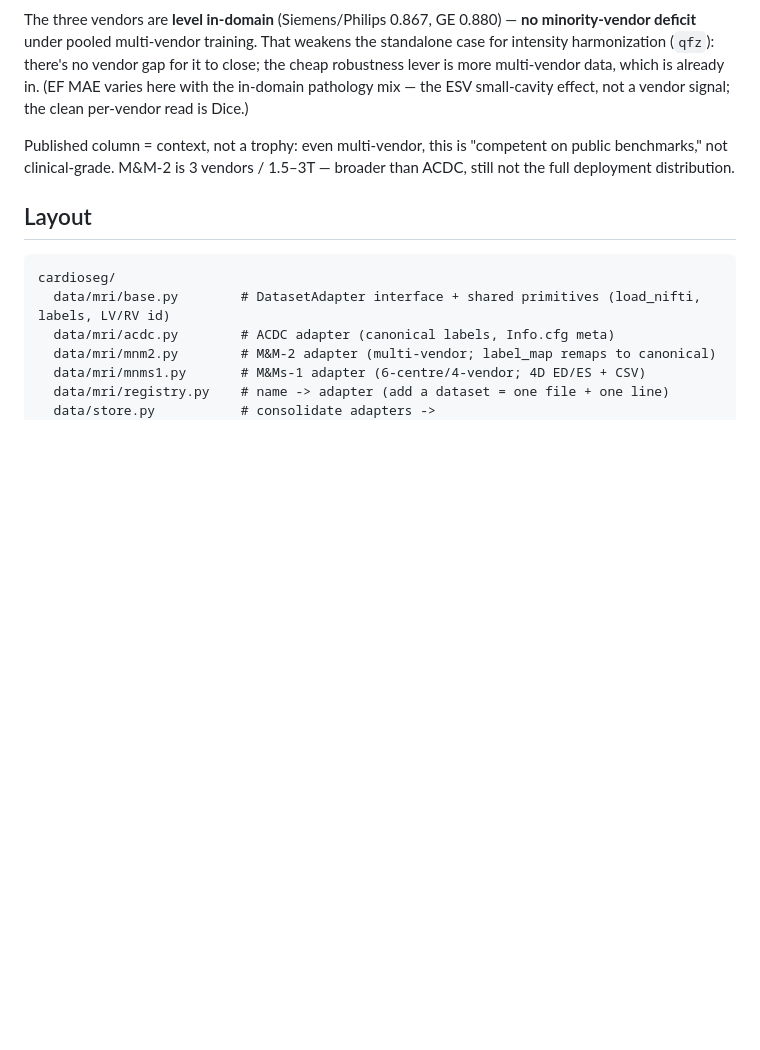
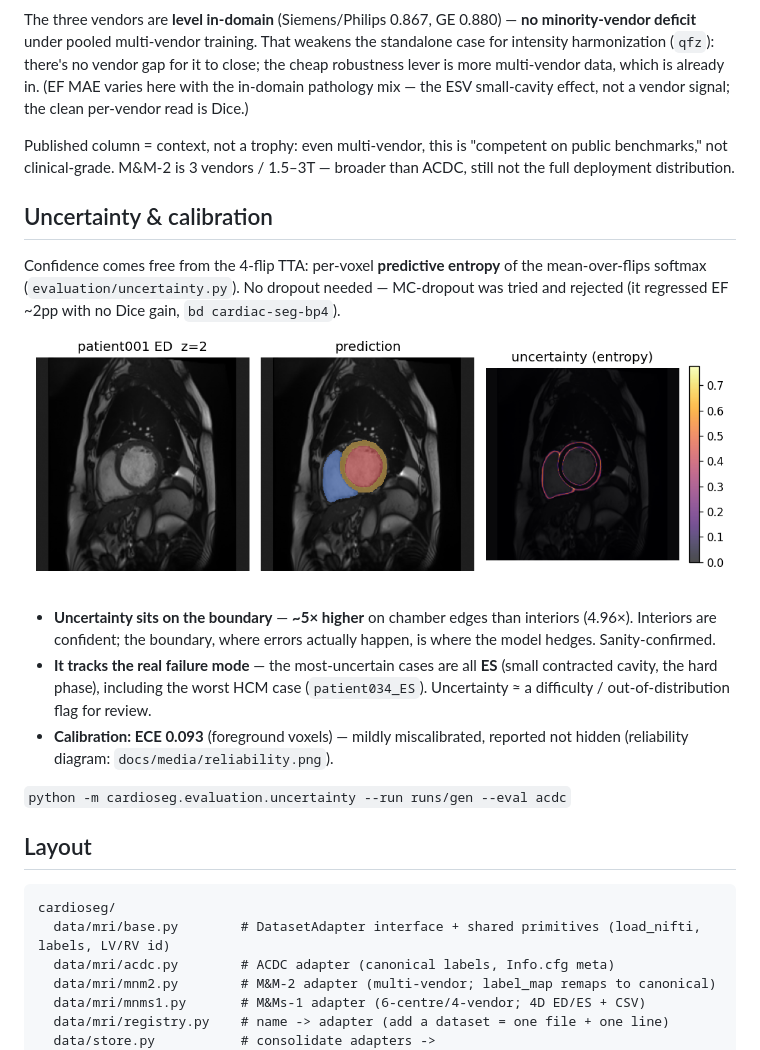
Before and after one commit to dimiturtrz/systole, a Markdown page: cardioseg/README.md, the part around the change. Drawn GitHub-style; pictures changed too: cardioseg/docs/media/uncertainty_map.png (added); blank space fills up the shorter version.

````diff
--- a/cardioseg/README.md
+++ b/cardioseg/README.md
@@ -226,6 +226,24 @@ Published column = context, not a trophy: even multi-vendor, this is "competent
 benchmarks," not clinical-grade. M&M-2 is 3 vendors / 1.5–3T — broader than ACDC, still not the
 full deployment distribution.
 
+## Uncertainty & calibration
+Confidence comes free from the 4-flip TTA: per-voxel **predictive entropy** of the mean-over-flips
+softmax (`evaluation/uncertainty.py`). No dropout needed — MC-dropout was tried and rejected (it
+regressed EF ~2pp with no Dice gain, `bd cardiac-seg-bp4`).
+
+![Uncertainty map — entropy concentrates on the chamber boundaries](docs/media/uncertainty_map.png)
+
+- **Uncertainty sits on the boundary** — **~5× higher** on chamber edges than interiors (4.96×).
+  Interiors are confident; the boundary, where errors actually happen, is where the model hedges.
+  Sanity-confirmed.
+- **It tracks the real failure mode** — the most-uncertain cases are all **ES** (small contracted
+  cavity, the hard phase), including the worst HCM case (`patient034_ES`). Uncertainty ≈ a
+  difficulty / out-of-distribution flag for review.
+- **Calibration: ECE 0.093** (foreground voxels) — mildly miscalibrated, reported not hidden
+  (reliability diagram: `docs/media/reliability.png`).
+
+`python -m cardioseg.evaluation.uncertainty --run runs/gen --eval acdc`
+
 ## Layout
 ```
 cardioseg/
````
Also changed, not shown: cardioseg/docs/media/reliability.png (added), 1 other file.
